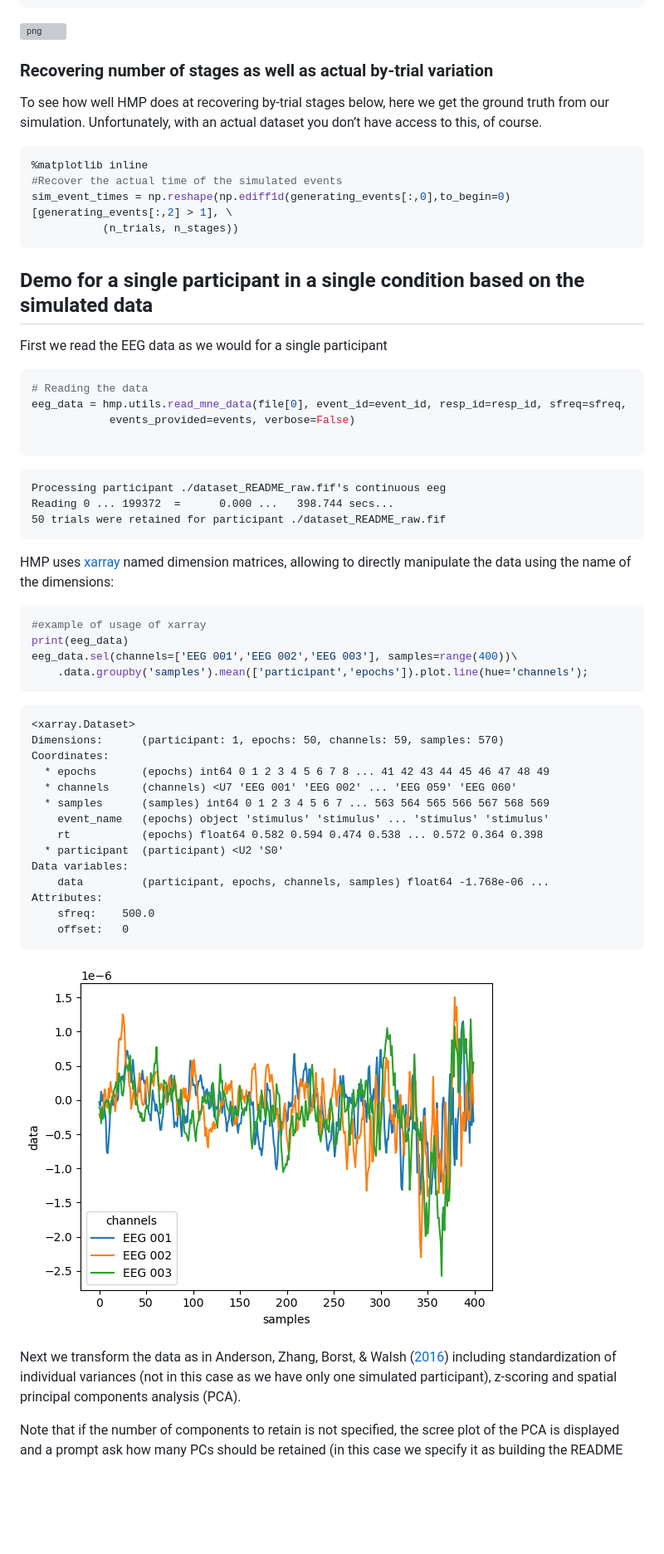
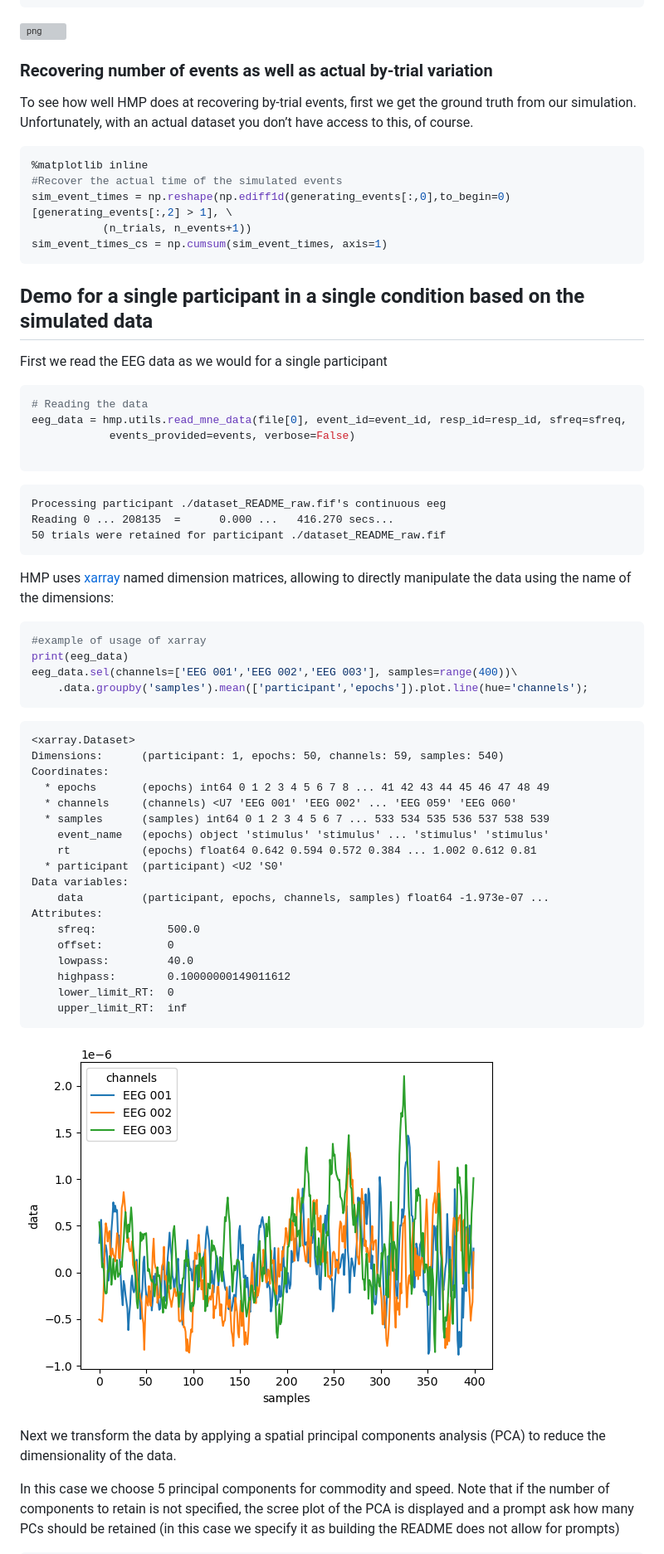
Before and after one commit to GWeindel/hmp, a Markdown page: README.md, the part around one of its changes. Shown at 83% size. Drawn GitHub-style; pictures changed too: README_files/README_12_1.png; blank space fills up the shorter version; grey boxes are pictures that could not be loaded.

Commit message:
Updated README to reflect latest name changes

````diff
--- a/README.md
+++ b/README.md
@@ -150,16 +145,17 @@ raw.pick_types(eeg=True).plot(scalings=dict(eeg=1e-5), events=events, block=True
 
 ![png](README_files/README_7_1.png)
 
-### Recovering number of stages as well as actual by-trial variation
+### Recovering number of events as well as actual by-trial variation
 
-To see how well HMP does at recovering by-trial stages below, here we get the ground truth from our simulation. Unfortunately, with an actual dataset you don’t have access to this, of course.
+To see how well HMP does at recovering by-trial events, first we get the ground truth from our simulation. Unfortunately, with an actual dataset you don’t have access to this, of course.
 
 
 ```python
 %matplotlib inline
 #Recover the actual time of the simulated events
 sim_event_times = np.reshape(np.ediff1d(generating_events[:,0],to_begin=0)[generating_events[:,2] > 1], \
-           (n_trials, n_stages))
+           (n_trials, n_events+1))
+sim_event_times_cs = np.cumsum(sim_event_times, axis=1)
 ```
 
 ## Demo for a single participant in a single condition based on the simulated data
@@ -175,7 +171,7 @@ eeg_data = hmp.utils.read_mne_data(file[0], event_id=event_id, resp_id=resp_id,
 ```
 
     Processing participant ./dataset_README_raw.fif's continuous eeg
-    Reading 0 ... 199372  =      0.000 ...   398.744 secs...
+    Reading 0 ... 208135  =      0.000 ...   416.270 secs...
     50 trials were retained for participant ./dataset_README_raw.fif
 
 
@@ -193,19 +189,23 @@ eeg_data.sel(channels=['EEG 001','EEG 002','EEG 003'], samples=range(400))\
 ```
 
     <xarray.Dataset>
-    Dimensions:      (participant: 1, epochs: 50, channels: 59, samples: 570)
+    Dimensions:      (participant: 1, epochs: 50, channels: 59, samples: 540)
     Coordinates:
       * epochs       (epochs) int64 0 1 2 3 4 5 6 7 8 ... 41 42 43 44 45 46 47 48 49
       * channels     (channels) <U7 'EEG 001' 'EEG 002' ... 'EEG 059' 'EEG 060'
-      * samples      (samples) int64 0 1 2 3 4 5 6 7 ... 563 564 565 566 567 568 569
+      * samples      (samples) int64 0 1 2 3 4 5 6 7 ... 533 534 535 536 537 538 539
         event_name   (epochs) object 'stimulus' 'stimulus' ... 'stimulus' 'stimulus'
-        rt           (epochs) float64 0.582 0.594 0.474 0.538 ... 0.572 0.364 0.398
+        rt           (epochs) float64 0.642 0.594 0.572 0.384 ... 1.002 0.612 0.81
       * participant  (participant) <U2 'S0'
     Data variables:
-        data         (participant, epochs, channels, samples) float64 -1.768e-06 ...
+        data         (participant, epochs, channels, samples) float64 -1.973e-07 ...
     Attributes:
-        sfreq:    500.0
-        offset:   0
+        sfreq:           500.0
+        offset:          0
+        lowpass:         40.0
+        highpass:        0.10000000149011612
+        lower_limit_RT:  0
+        upper_limit_RT:  inf
 
 
 
@@ -214,8 +214,9 @@ eeg_data.sel(channels=['EEG 001','EEG 002','EEG 003'], samples=range(400))\
 
 
 
-Next we transform the data as in Anderson, Zhang, Borst, & Walsh  ([2016](https://psycnet.apa.org/doi/10.1037/rev0000030)) including standardization of individual variances (not in this case as we have only one simulated participant), z-scoring and spatial principal components analysis (PCA).
+Next we transform the data by applying a spatial principal components analysis (PCA) to reduce the dimensionality of the data.
 
+In this case we choose 5 principal components for commodity and speed.
 Note that if the number of components to retain is not specified, the scree plot of the PCA is displayed and a prompt ask how many PCs should be retained (in this case we specify it as building the README does not allow for prompts)
 
 
````
Also changed, not shown: other parts of README.md (+98 -259 lines), README_files/README_20_0.png, README_files/README_22_1.png (added), README_files/README_24_0.png (added), README_files/README_26_0.png, 1 other file.
